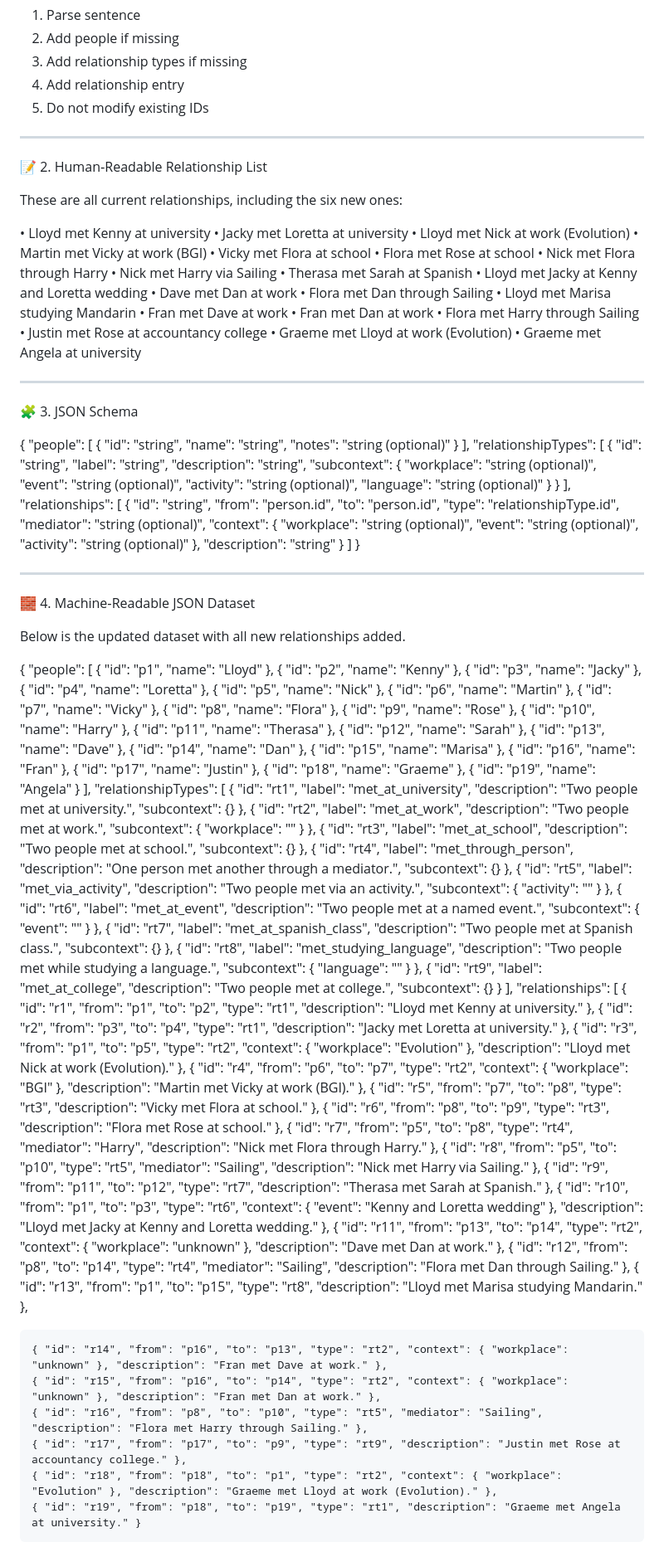
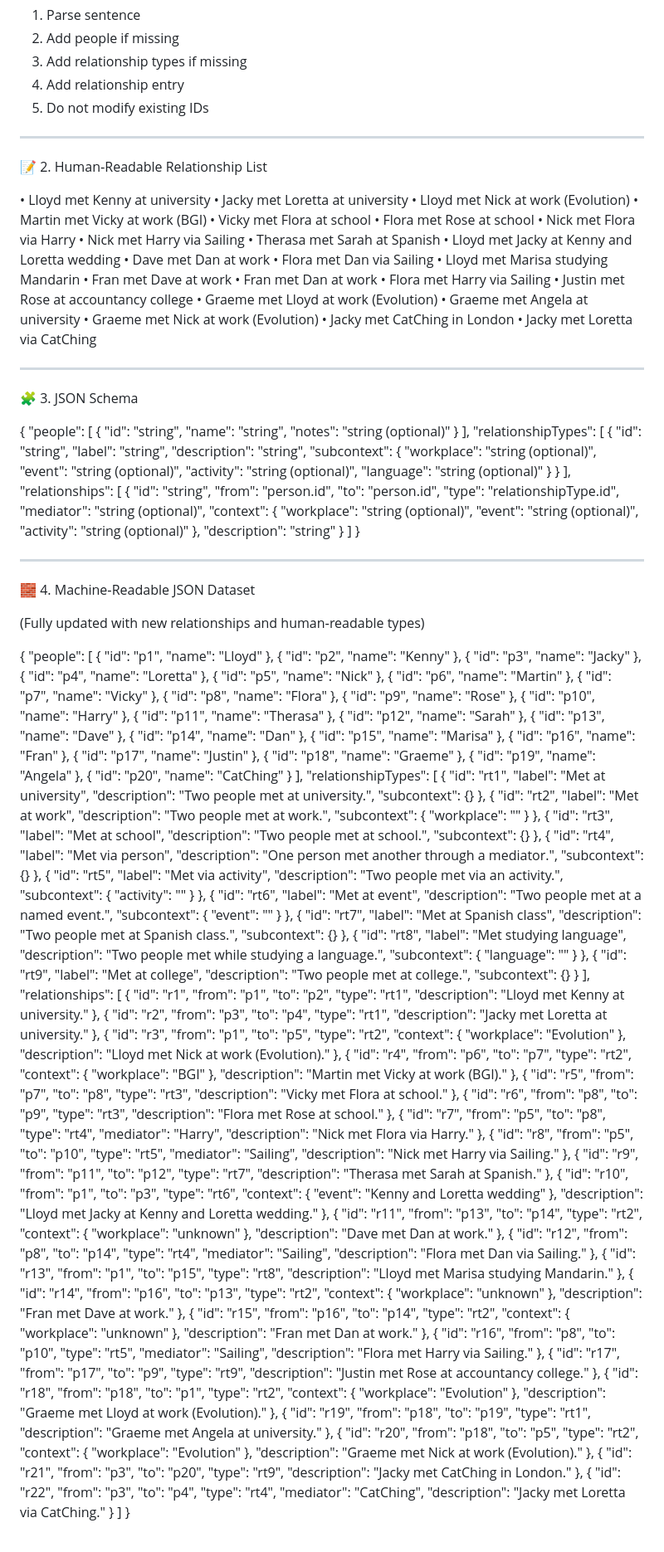
Before and after one commit to Lloydshove/relationship-graphing, a Markdown page: README.md, the part around one of its changes. Shown at 83% size. GitHub-like rendering.

```diff
--- a/README.md
+++ b/README.md
@@ -50,27 +55,28 @@ When new human text is added:
 
 📝 2. Human‑Readable Relationship List
 
-These are all current relationships, including the six new ones:
-
 • Lloyd met Kenny at university
 • Jacky met Loretta at university
 • Lloyd met Nick at work (Evolution)
 • Martin met Vicky at work (BGI)
 • Vicky met Flora at school
 • Flora met Rose at school
-• Nick met Flora through Harry
+• Nick met Flora via Harry
 • Nick met Harry via Sailing
 • Therasa met Sarah at Spanish
 • Lloyd met Jacky at Kenny and Loretta wedding
 • Dave met Dan at work
-• Flora met Dan through Sailing
+• Flora met Dan via Sailing
 • Lloyd met Marisa studying Mandarin
 • Fran met Dave at work
 • Fran met Dan at work
-• Flora met Harry through Sailing
+• Flora met Harry via Sailing
 • Justin met Rose at accountancy college
 • Graeme met Lloyd at work (Evolution)
 • Graeme met Angela at university
+• Graeme met Nick at work (Evolution)
+• Jacky met CatChing in London
+• Jacky met Loretta via CatChing
 
 
 ---
@@ -120,7 +126,7 @@ These are all current relationships, including the six new ones:
 
 🧱 4. Machine‑Readable JSON Dataset
 
-Below is the updated dataset with all new relationships added.
+(Fully updated with new relationships and human‑readable types)
 
 {
   "people": [
@@ -142,18 +148,19 @@ Below is the updated dataset with all new relationships added.
     { "id": "p16", "name": "Fran" },
     { "id": "p17", "name": "Justin" },
     { "id": "p18", "name": "Graeme" },
-    { "id": "p19", "name": "Angela" }
+    { "id": "p19", "name": "Angela" },
+    { "id": "p20", "name": "CatChing" }
   ],
   "relationshipTypes": [
-    { "id": "rt1", "label": "met_at_university", "description": "Two people met at university.", "subcontext": {} },
-    { "id": "rt2", "label": "met_at_work", "description": "Two people met at work.", "subcontext": { "workplace": "" } },
-    { "id": "rt3", "label": "met_at_school", "description": "Two people met at school.", "subcontext": {} },
-    { "id": "rt4", "label": "met_through_person", "description": "One person met another through a mediator.", "subcontext": {} },
-    { "id": "rt5", "label": "met_via_activity", "description": "Two people met via an activity.", "subcontext": { "activity": "" } },
-    { "id": "rt6", "label": "met_at_event", "description": "Two people met at a named event.", "subcontext": { "event": "" } },
-    { "id": "rt7", "label": "met_at_spanish_class", "description": "Two people met at Spanish class.", "subcontext": {} },
-    { "id": "rt8", "label": "met_studying_language", "description": "Two people met while studying a language.", "subcontext": { "language": "" } },
-    { "id": "rt9", "label": "met_at_college", "description": "Two people met at college.", "subcontext": {} }
+    { "id": "rt1", "label": "Met at university", "description": "Two people met at university.", "subcontext": {} },
+    { "id": "rt2", "label": "Met at work", "description": "Two people met at work.", "subcontext": { "workplace": "" } },
+    { "id": "rt3", "label": "Met at school", "description": "Two people met at school.", "subcontext": {} },
+    { "id": "rt4", "label": "Met via person", "description": "One person met another through a mediator.", "subcontext": {} },
+    { "id": "rt5", "label": "Met via activity", "description": "Two people met via an activity.", "subcontext": { "activity": "" } },
+    { "id": "rt6", "label": "Met at event", "description": "Two people met at a named event.", "subcontext": { "event": "" } },
+    { "id": "rt7", "label": "Met at Spanish class", "description": "Two people met at Spanish class.", "subcontext": {} },
+    { "id": "rt8", "label": "Met studying language", "description": "Two people met while studying a language.", "subcontext": { "language": "" } },
+    { "id": "rt9", "label": "Met at college", "description": "Two people met at college.", "subcontext": {} }
   ],
   "relationships": [
     { "id": "r1", "from": "p1", "to": "p2", "type": "rt1", "description": "Lloyd met Kenny at university." },
@@ -162,19 +169,21 @@ Below is the updated dataset with all new relationships added.
     { "id": "r4", "from": "p6", "to": "p7", "type": "rt2", "context": { "workplace": "BGI" }, "description": "Martin met Vicky at work (BGI)." },
     { "id": "r5", "from": "p7", "to": "p8", "type": "rt3", "description": "Vicky met Flora at school." },
     { "id": "r6", "from": "p8", "to": "p9", "type": "rt3", "description": "Flora met Rose at school." },
-    { "id": "r7", "from": "p5", "to": "p8", "type": "rt4", "mediator": "Harry", "description": "Nick met Flora through Harry." },
+    { "id": "r7", "from": "p5", "to": "p8", "type": "rt4", "mediator": "Harry", "description": "Nick met Flora via Harry." },
     { "id": "r8", "from": "p5", "to": "p10", "type": "rt5", "mediator": "Sailing", "description": "Nick met Harry via Sailing." },
     { "id": "r9", "from": "p11", "to": "p12", "type": "rt7", "description": "Therasa met Sarah at Spanish." },
     { "id": "r10", "from": "p1", "to": "p3", "type": "rt6", "context": { "event": "Kenny and Loretta wedding" }, "description": "Lloyd met Jacky at Kenny and Loretta wedding." },
     { "id": "r11", "from": "p13", "to": "p14", "type": "rt2", "context": { "workplace": "unknown" }, "description": "Dave met Dan at work." },
-    { "id": "r12", "from": "p8", "to": "p14", "type": "rt4", "mediator": "Sailing", "description": "Flora met Dan through Sailing." },
+    { "id": "r12", "from": "p8", "to": "p14", "type": "rt4", "mediator": "Sailing", "description": "Flora met Dan via Sailing." },
     { "id": "r13", "from": "p1", "to": "p15", "type": "rt8", "description": "Lloyd met Marisa studying Mandarin." },
-
     { "id": "r14", "from": "p16", "to": "p13", "type": "rt2", "context": { "workplace": "unknown" }, "description": "Fran met Dave at work." },
     { "id": "r15", "from": "p16", "to": "p14", "type": "rt2", "context": { "workplace": "unknown" }, "description": "Fran met Dan at work." },
-    { "id": "r16", "from": "p8", "to": "p10", "type": "rt5", "mediator": "Sailing", "description": "Flora met Harry through Sailing." },
+    { "id": "r16", "from": "p8", "to": "p10", "type": "rt5", "mediator": "Sailing", "description": "Flora met Harry via Sailing." },
     { "id": "r17", "from": "p17", "to": "p9", "type": "rt9", "description": "Justin met Rose at accountancy college." },
     { "id": "r18", "from": "p18", "to": "p1", "type": "rt2", "context": { "workplace": "Evolution" }, "description": "Graeme met Lloyd at work (Evolution)." },
-    { "id": "r19", "from": "p18", "to": "p19", "type": "rt1", "description": "Graeme met Angela at university." }
+    { "id": "r19", "from": "p18", "to": "p19", "type": "rt1", "description": "Graeme met Angela at university." },
+    { "id": "r20", "from": "p18", "to": "p5", "type": "rt2", "context": { "workplace": "Evolution" }, "description": "Graeme met Nick at work (Evolution)." },
+    { "id": "r21", "from": "p3", "to": "p20", "type": "rt9", "description": "Jacky met CatChing in London." },
+    { "id": "r22", "from": "p3", "to": "p4", "type": "rt4", "mediator": "CatChing", "description": "Jacky met Loretta via CatChing." }
   ]
 }
```
Also changed, not shown: other parts of README.md (+7 -2 lines).
